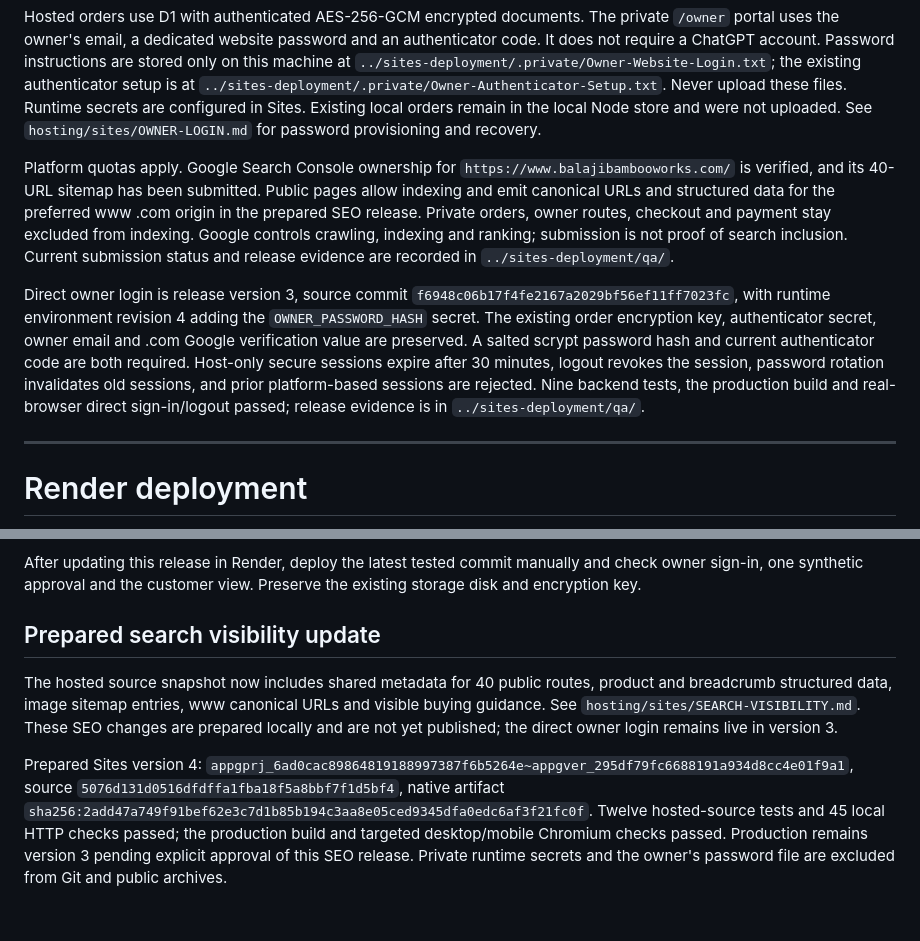
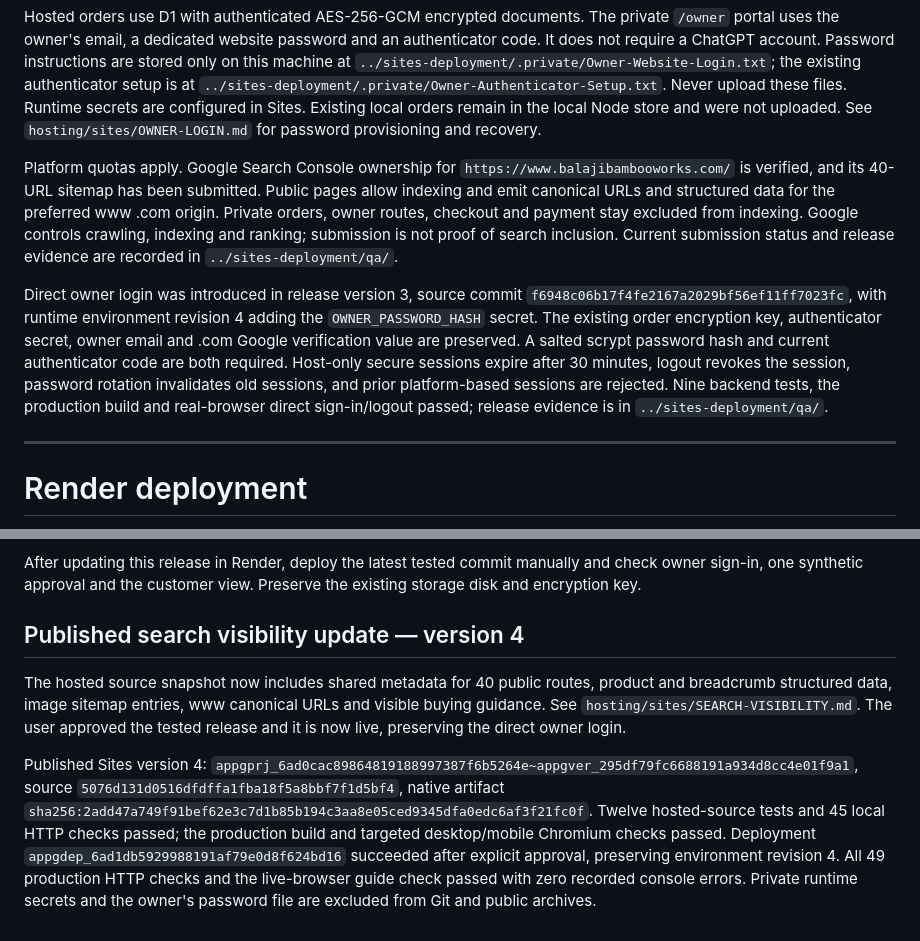
Before and after one commit to bhargavm-iiits/Sri-Balaji-Bamboo-Works, a Markdown page: DEPLOYMENT.md, 2 parts joined by grey strips. Rendered like a GitHub page.

Commit message:
Record approved SEO release and production verification

```diff
--- a/DEPLOYMENT.md
+++ b/DEPLOYMENT.md
@@ -4,9 +4,9 @@ The public storefront is live at **https://www.balajibambooworks.com/**, with **
 
 Hosted orders use D1 with authenticated AES-256-GCM encrypted documents. The private `/owner` portal uses the owner's email, a dedicated website password and an authenticator code. It does not require a ChatGPT account. Password instructions are stored only on this machine at `../sites-deployment/.private/Owner-Website-Login.txt`; the existing authenticator setup is at `../sites-deployment/.private/Owner-Authenticator-Setup.txt`. Never upload these files. Runtime secrets are configured in Sites. Existing local orders remain in the local Node store and were not uploaded. See `hosting/sites/OWNER-LOGIN.md` for password provisioning and recovery.
 
-Platform quotas apply. Google Search Console ownership for `https://www.balajibambooworks.com/` is verified, and its 40-URL sitemap has been submitted. Public pages allow indexing and emit canonical URLs and structured data for the preferred www .com origin in the prepared SEO release. Private orders, owner routes, checkout and payment stay excluded from indexing. Google controls crawling, indexing and ranking; submission is not proof of search inclusion. Current submission status and release evidence are recorded in `../sites-deployment/qa/`.
+Platform quotas apply. Google Search Console ownership for `https://www.balajibambooworks.com/` is verified, and its 40-URL sitemap has been submitted. Public pages allow indexing and emit canonical URLs and structured data for the preferred www .com origin. Private orders, owner routes, checkout and payment stay excluded from indexing. Google controls crawling, indexing and ranking; submission is not proof of search inclusion. Current submission status and release evidence are recorded in `../sites-deployment/qa/`.
 
-Direct owner login is release version 3, source commit `f6948c06b17f4fe2167a2029bf56ef11ff7023fc`, with runtime environment revision 4 adding the `OWNER_PASSWORD_HASH` secret. The existing order encryption key, authenticator secret, owner email and .com Google verification value are preserved. A salted scrypt password hash and current authenticator code are both required. Host-only secure sessions expire after 30 minutes, logout revokes the session, password rotation invalidates old sessions, and prior platform-based sessions are rejected. Nine backend tests, the production build and real-browser direct sign-in/logout passed; release evidence is in `../sites-deployment/qa/`.
+Direct owner login was introduced in release version 3, source commit `f6948c06b17f4fe2167a2029bf56ef11ff7023fc`, with runtime environment revision 4 adding the `OWNER_PASSWORD_HASH` secret. The existing order encryption key, authenticator secret, owner email and .com Google verification value are preserved. A salted scrypt password hash and current authenticator code are both required. Host-only secure sessions expire after 30 minutes, logout revokes the session, password rotation invalidates old sessions, and prior platform-based sessions are rejected. Nine backend tests, the production build and real-browser direct sign-in/logout passed; release evidence is in `../sites-deployment/qa/`.
 
 ---
 
@@ -70,8 +70,8 @@ Bookmark `/owner` on the running website. Customer navigation and offline bundle
 After updating this release in Render, deploy the latest tested commit manually and check owner sign-in, one synthetic approval and the customer view. Preserve the existing storage disk and encryption key.
 
 
-## Prepared search visibility update
+## Published search visibility update — version 4
 
-The hosted source snapshot now includes shared metadata for 40 public routes, product and breadcrumb structured data, image sitemap entries, www canonical URLs and visible buying guidance. See `hosting/sites/SEARCH-VISIBILITY.md`. These SEO changes are prepared locally and are not yet published; the direct owner login remains live in version 3.
+The hosted source snapshot now includes shared metadata for 40 public routes, product and breadcrumb structured data, image sitemap entries, www canonical URLs and visible buying guidance. See `hosting/sites/SEARCH-VISIBILITY.md`. The user approved the tested release and it is now live, preserving the direct owner login.
 
-Prepared Sites version 4: `appgprj_6ad0cac89864819188997387f6b5264e~appgver_295df79fc6688191a934d8cc4e01f9a1`, source `5076d131d0516dfdffa1fba18f5a8bbf7f1d5bf4`, native artifact `sha256:2add47a749f91bef62e3c7d1b85b194c3aa8e05ced9345dfa0edc6af3f21fc0f`. Twelve hosted-source tests and 45 local HTTP checks passed; the production build and targeted desktop/mobile Chromium checks passed. Production remains version 3 pending explicit approval of this SEO release. Private runtime secrets and the owner's password file are excluded from Git and public archives.
+Published Sites version 4: `appgprj_6ad0cac89864819188997387f6b5264e~appgver_295df79fc6688191a934d8cc4e01f9a1`, source `5076d131d0516dfdffa1fba18f5a8bbf7f1d5bf4`, native artifact `sha256:2add47a749f91bef62e3c7d1b85b194c3aa8e05ced9345dfa0edc6af3f21fc0f`. Twelve hosted-source tests and 45 local HTTP checks passed; the production build and targeted desktop/mobile Chromium checks passed. Deployment `appgdep_6ad1db5929988191af79e0d8f624bd16` succeeded after explicit approval, preserving environment revision 4. All 49 production HTTP checks and the live-browser guide check passed with zero recorded console errors. Private runtime secrets and the owner's password file are excluded from Git and public archives.
```
